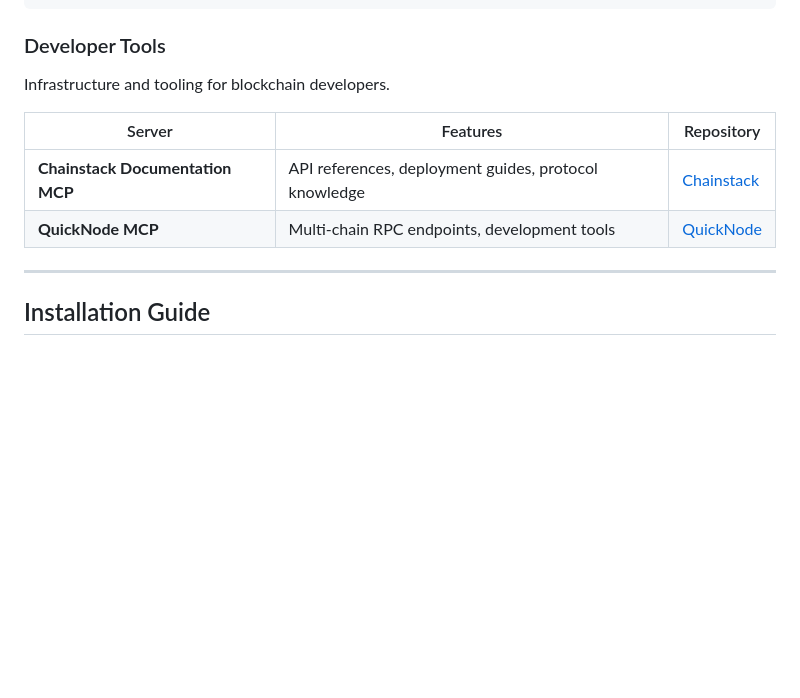
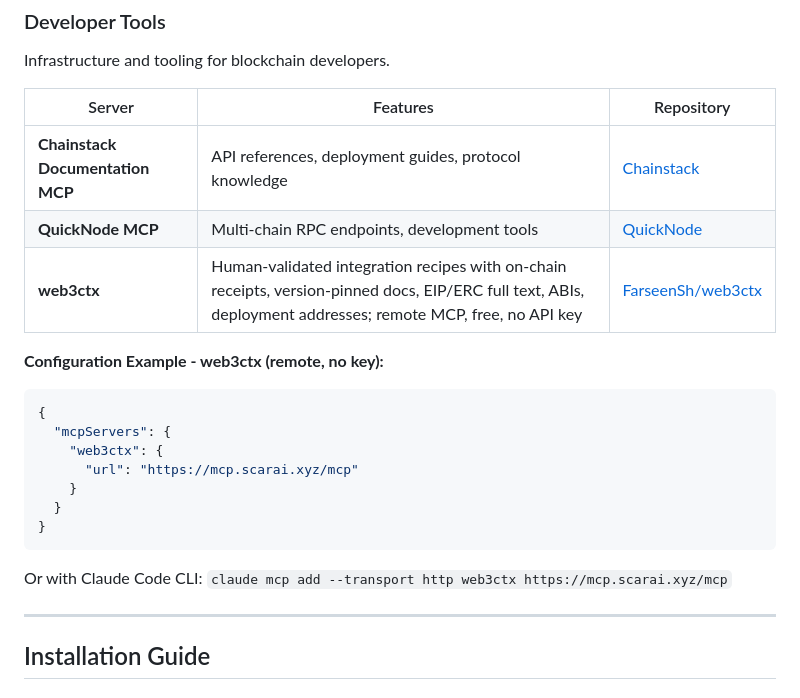
Before and after one commit to rudazy/web3-mcp-hub, a Markdown page: README.md, the part around the change. Drawn GitHub-style; blank space fills up the shorter version.

Commit message:
Add web3ctx to Developer Tools
- Networks: Ethereum and EVM ecosystems (docs, standards, ABIs, deployment addresses)
- Features: human-validated integration recipes with on-chain receipts, version-pinned docs, EIP/ERC full text
- API key: not required

````diff
--- a/README.md
+++ b/README.md
@@ -409,6 +409,21 @@ Infrastructure and tooling for blockchain developers.
 |--------|----------|------------|
 | **Chainstack Documentation MCP** | API references, deployment guides, protocol knowledge | [Chainstack](https://chainstack.com) |
 | **QuickNode MCP** | Multi-chain RPC endpoints, development tools | [QuickNode](https://www.quicknode.com/guides/ai/solana-mcp-server) |
+| **web3ctx** | Human-validated integration recipes with on-chain receipts, version-pinned docs, EIP/ERC full text, ABIs, deployment addresses; remote MCP, free, no API key | [FarseenSh/web3ctx](https://github.com/FarseenSh/web3ctx) |
+
+
+**Configuration Example - web3ctx (remote, no key):**
+```json
+{
+  "mcpServers": {
+    "web3ctx": {
+      "url": "https://mcp.scarai.xyz/mcp"
+    }
+  }
+}
+```
+
+Or with Claude Code CLI: `claude mcp add --transport http web3ctx https://mcp.scarai.xyz/mcp`
 
 ---
 
````
Also changed, not shown: docs/SERVERS.md (+6 -0 lines).
